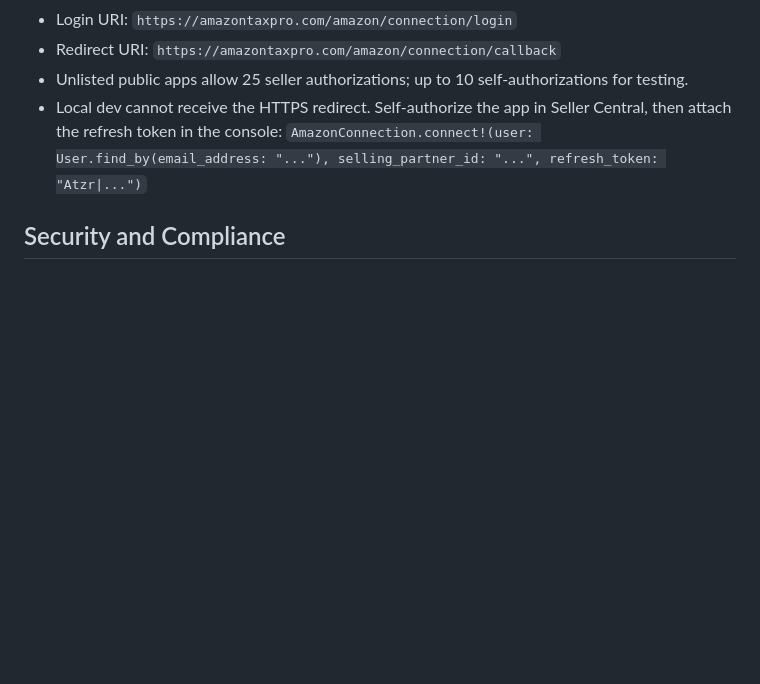
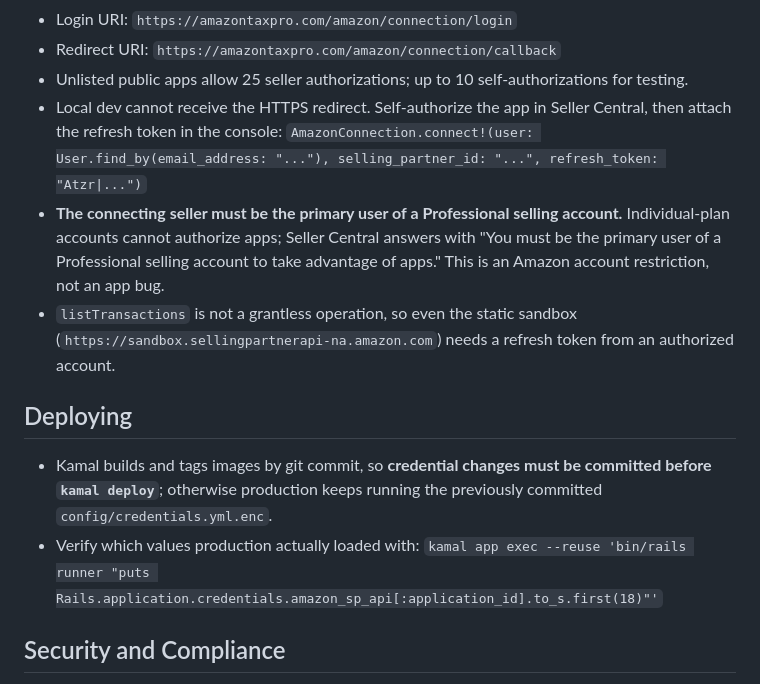
Before and after one commit to GradeyCullins/amazon-tax-pro, a Markdown page: AGENTS.md, the part around the change. Rendered like a GitHub page; blank space fills up the shorter version.

Commit message:
Document SP-API Professional plan requirement and Kamal credential deploys
Co-authored-by: Copilot <223556219+Copilot@users.noreply.github.com>

```diff
--- a/AGENTS.md
+++ b/AGENTS.md
@@ -59,6 +59,14 @@ amazon_sp_api:
 - Unlisted public apps allow 25 seller authorizations; up to 10 self-authorizations for testing.
 - Local dev cannot receive the HTTPS redirect. Self-authorize the app in Seller Central, then attach the refresh token in the console:
   `AmazonConnection.connect!(user: User.find_by(email_address: "..."), selling_partner_id: "...", refresh_token: "Atzr|...")`
+- **The connecting seller must be the primary user of a Professional selling account.** Individual-plan accounts cannot authorize apps; Seller Central answers with "You must be the primary user of a Professional selling account to take advantage of apps." This is an Amazon account restriction, not an app bug.
+- `listTransactions` is not a grantless operation, so even the static sandbox (`https://sandbox.sellingpartnerapi-na.amazon.com`) needs a refresh token from an authorized account.
+
+## Deploying
+
+- Kamal builds and tags images by git commit, so **credential changes must be committed before `kamal deploy`**; otherwise production keeps running the previously committed `config/credentials.yml.enc`.
+- Verify which values production actually loaded with:
+  `kamal app exec --reuse 'bin/rails runner "puts Rails.application.credentials.amazon_sp_api[:application_id].to_s.first(18)"'`
 
 ## Security and Compliance
 
```
